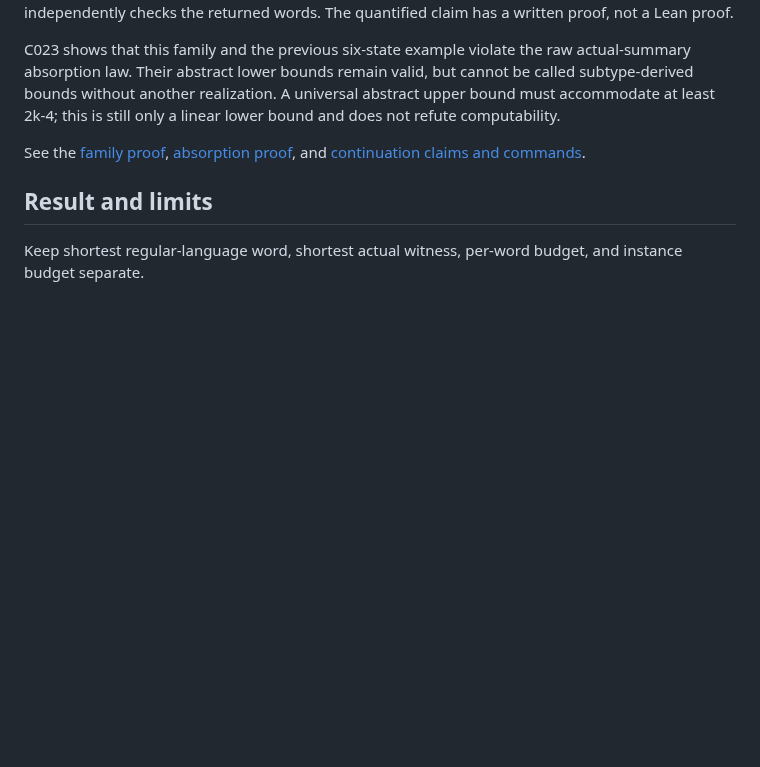
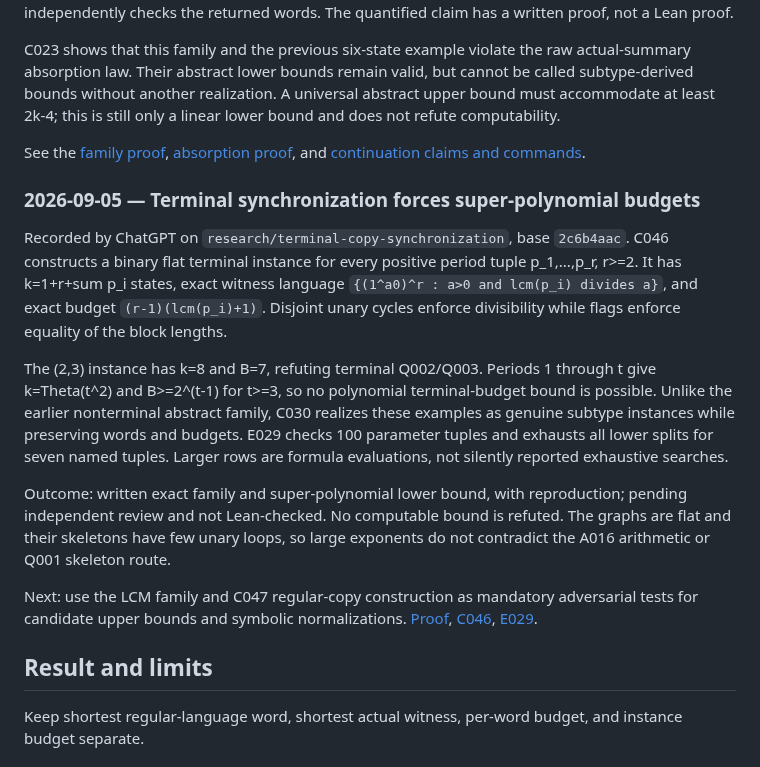
Before and after one commit to mhenglein/subtype-entailment, a Markdown page: research/approaches/A009.md, the part around the change. Drawn GitHub-style; blank space fills up the shorter version.

Commit message:
A009: record super-polynomial flat-terminal LCM budget family

```diff
--- a/research/approaches/A009.md
+++ b/research/approaches/A009.md
@@ -82,6 +82,33 @@ See the [family proof](../../notes/2026-09-04-budget-growth-family.md),
 [absorption proof](../../notes/2026-09-04-summary-absorption.md), and
 [continuation claims and commands](../CONTINUATION.md).
 
+### 2026-09-05 — Terminal synchronization forces super-polynomial budgets
+
+Recorded by ChatGPT on `research/terminal-copy-synchronization`, base `2c6b4aac`.
+C046 constructs a binary flat terminal instance for every positive period tuple
+p_1,...,p_r, r>=2. It has k=1+r+sum p_i states, exact witness language
+`{(1^a0)^r : a>0 and lcm(p_i) divides a}`, and exact budget
+`(r-1)(lcm(p_i)+1)`. Disjoint unary cycles enforce divisibility while flags
+enforce equality of the block lengths.
+
+The (2,3) instance has k=8 and B=7, refuting terminal Q002/Q003. Periods
+1 through t give k=Theta(t^2) and B>=2^(t-1) for t>=3, so no polynomial
+terminal-budget bound is possible. Unlike the earlier nonterminal abstract
+family, C030 realizes these examples as genuine subtype instances while
+preserving words and budgets. E029 checks 100 parameter tuples and exhausts
+all lower splits for seven named tuples. Larger rows are formula evaluations,
+not silently reported exhaustive searches.
+
+Outcome: written exact family and super-polynomial lower bound, with
+reproduction; pending independent review and not Lean-checked. No computable
+bound is refuted. The graphs are flat and their skeletons have few unary loops,
+so large exponents do not contradict the A016 arithmetic or Q001 skeleton route.
+
+Next: use the LCM family and C047 regular-copy construction as mandatory
+adversarial tests for candidate upper bounds and symbolic normalizations.
+[Proof](../../notes/2026-09-05-terminal-copy-synchronization.md),
+[C046](../claims.md#c046), [E029](../../experiments/README.md#e029).
+
 ## Result and limits
 
 Keep shortest regular-language word, shortest actual witness, per-word budget, and instance budget separate.
```
